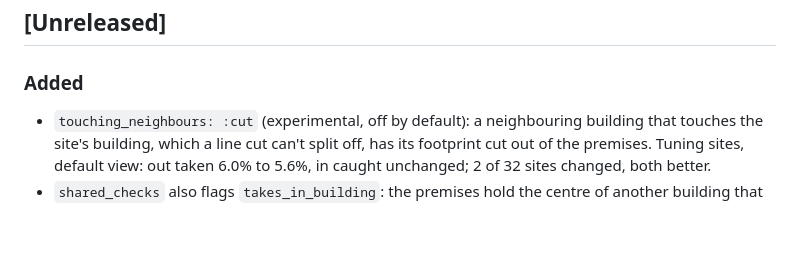
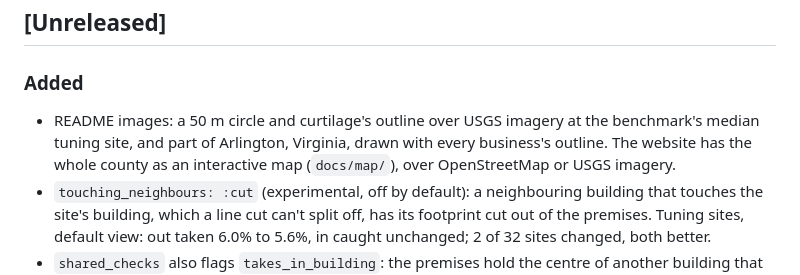
Before and after one commit to mohanenm/curtilage, a Markdown page: CHANGELOG.md, the part around the change. Drawn GitHub-style; blank space fills up the shorter version.

```diff
--- a/CHANGELOG.md
+++ b/CHANGELOG.md
@@ -4,6 +4,7 @@
 
 ### Added
 
+- README images: a 50 m circle and curtilage's outline over USGS imagery at the benchmark's median tuning site, and part of Arlington, Virginia, drawn with every business's outline. The website has the whole county as an interactive map (`docs/map/`), over OpenStreetMap or USGS imagery.
 - `touching_neighbours: :cut` (experimental, off by default): a neighbouring building that touches the site's building, which a line cut can't split off, has its footprint cut out of the premises. Tuning sites, default view: out taken 6.0% to 5.6%, in caught unchanged; 2 of 32 sites changed, both better.
 - `shared_checks` also flags `takes_in_building`: the premises hold the centre of another building that isn't a canopy or car park.
 - `method: :partition` (experimental, never a fallback): the ground round the building is shared with every other building nearby by the shortest path that doesn't cross a public road or railway, and the site keeps up to twice its even share. Non-convex premises that follow the ground. Benchmark, default view, caught / taken: tuning 72.4% / 6.8% (default method 73.3% / 6.0%), validation 72.5% / 13.0% (47.4% / 14.5%); core view, validation 78.0% / 5.1% (60.2% / 8.9%). It rescues sites where the default method's rectangle and straight cuts miss the lot, and costs a few points on many ordinary ones.
```
Also changed, not shown: README.md (+11 -0 lines), docs/index.md (+1 -0 lines), docs/images/arlington-map.jpg (added), docs/images/compare-circle.jpg (added), docs/images/compare-curtilage.jpg (added), 1 other file.
